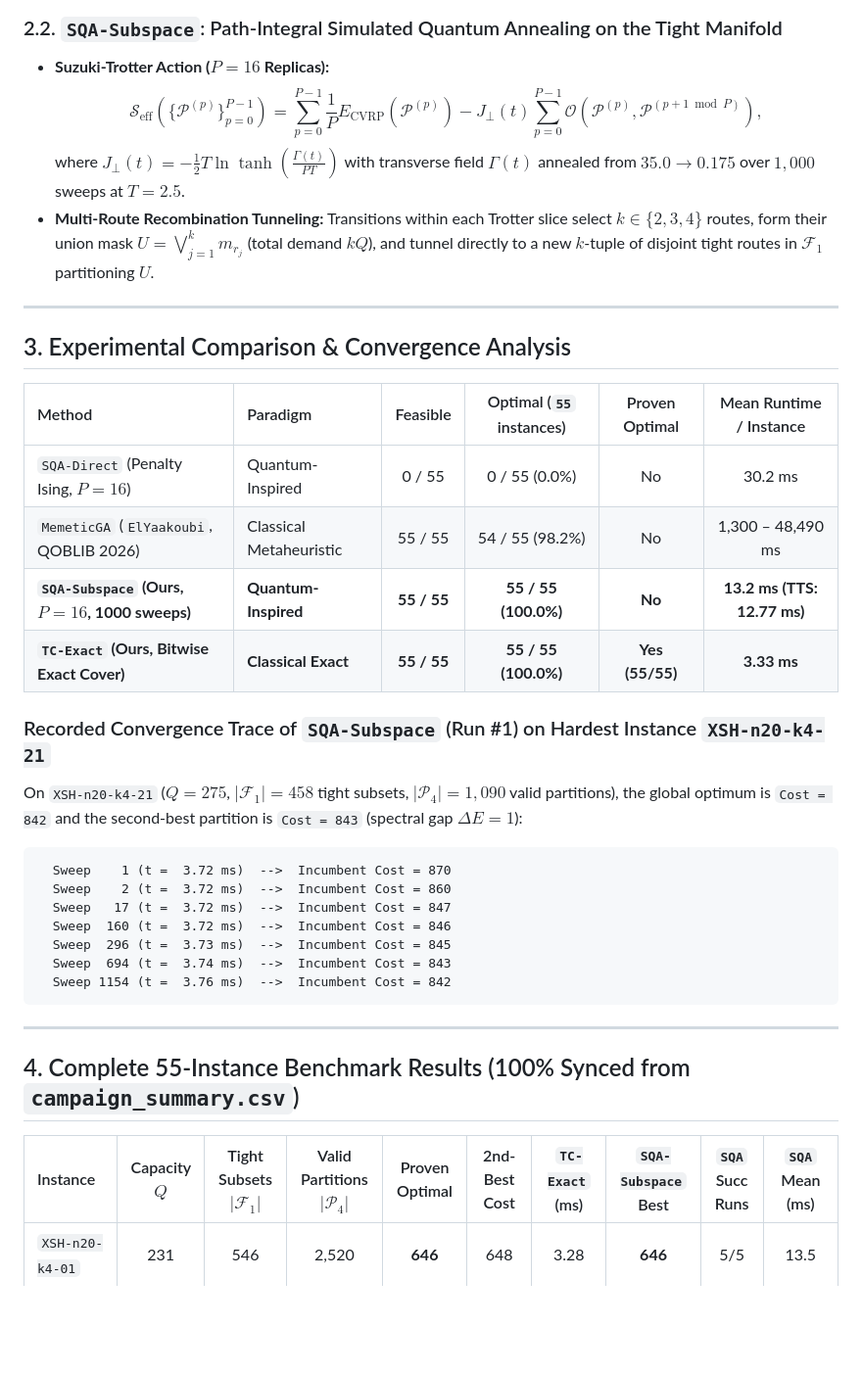
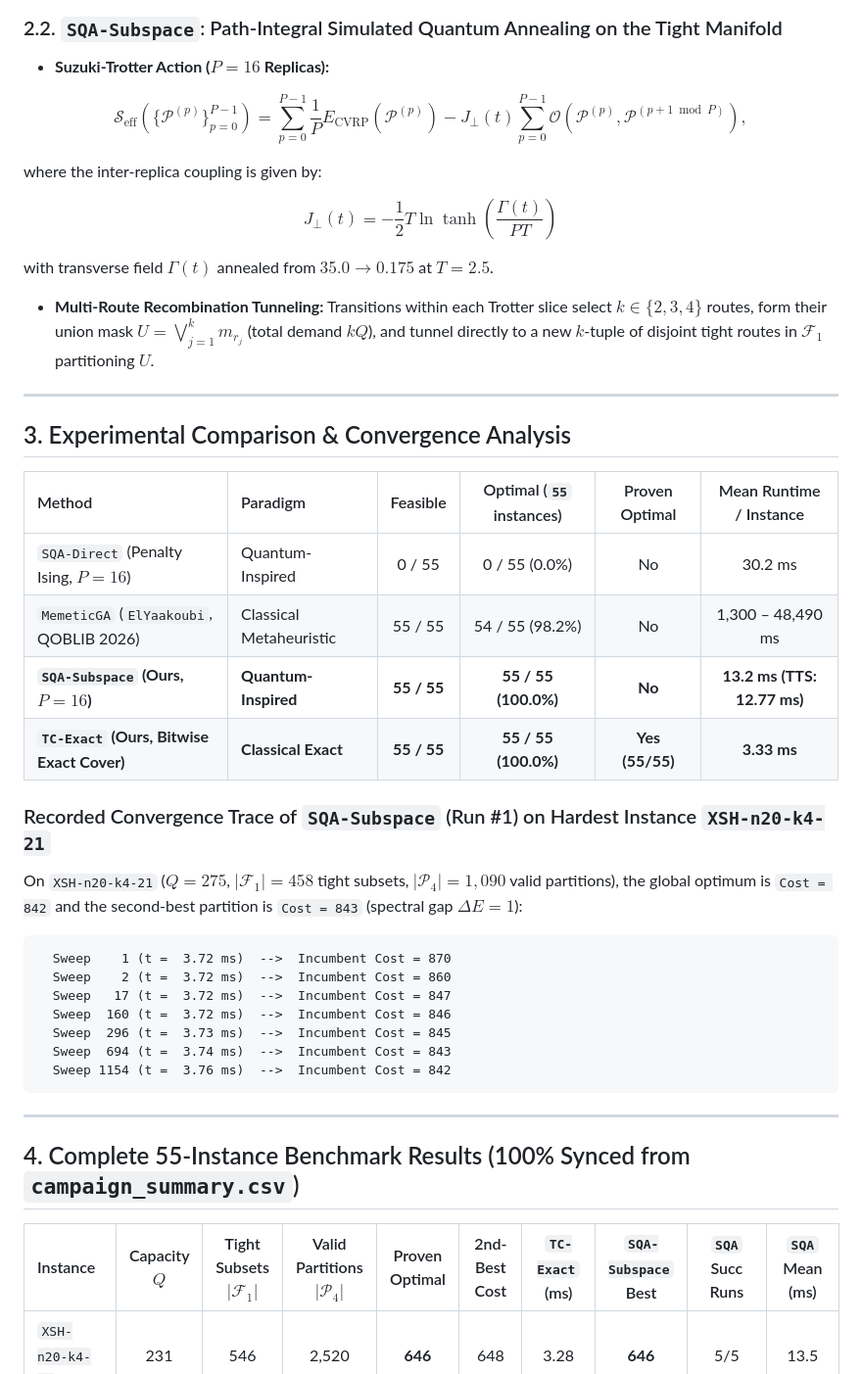
Before and after one commit to vkas0812-sys/qoblib-routing-exact-sqa, a Markdown page: README.md, the part around one of its changes. Shown at 98% size. GitHub-like rendering; blank space fills up the shorter version.

````diff
--- a/README.md
+++ b/README.md
@@ -50,9 +68,17 @@ This creates isolated energy wells separated by massive penalty barriers, causin
 
 ### 2.2. `SQA-Subspace`: Path-Integral Simulated Quantum Annealing on the Tight Manifold
-* **Suzuki-Trotter Action ($P = 16$ Replicas):**
-  $$\mathcal{S}_{\text{eff}}\left(\{\mathcal{P}^{(p)}\}_{p=0}^{P-1}\right) = \sum_{p=0}^{P-1} \frac{1}{P} E_{\text{CVRP}}\left(\mathcal{P}^{(p)}\right) - J_{\perp}(t) \sum_{p=0}^{P-1} \mathcal{O}\left(\mathcal{P}^{(p)}, \mathcal{P}^{(p+1 \bmod P)}\right),$$
-  where $J_{\perp}(t) = -\frac{1}{2} T \ln \tanh\left(\frac{\Gamma(t)}{P T}\right)$ with transverse field $\Gamma(t)$ annealed from $35.0 \to 0.175$ over $1,000$ sweeps at $T = 2.5$.
-* **Multi-Route Recombination Tunneling:** Transitions within each Trotter slice select $k \in \{2, 3, 4\}$ routes, form their union mask $U = \bigvee_{j=1}^k m_{r_j}$ (total demand $kQ$), and tunnel directly to a new $k$-tuple of disjoint tight routes in $\mathcal{F}_1$ partitioning $U$.
+
+- **Suzuki-Trotter Action ($P = 16$ Replicas):**
+
+$$\mathcal{S}_{\text{eff}}\left(\{\mathcal{P}^{(p)}\}_{p=0}^{P-1}\right) = \sum_{p=0}^{P-1} \frac{1}{P} E_{\text{CVRP}}\left(\mathcal{P}^{(p)}\right) - J_{\perp}(t) \sum_{p=0}^{P-1} \mathcal{O}\left(\mathcal{P}^{(p)}, \mathcal{P}^{(p+1 \bmod P)}\right),$$
+
+where the inter-replica coupling is given by:
+
+$$J_{\perp}(t) = -\frac{1}{2} T \ln \tanh\left(\frac{\Gamma(t)}{P T}\right)$$
+
+with transverse field $\Gamma(t)$ annealed from $35.0 \to 0.175$ at $T = 2.5$.
+
+- **Multi-Route Recombination Tunneling:** Transitions within each Trotter slice select $k \in \{2, 3, 4\}$ routes, form their union mask $U = \bigvee_{j=1}^k m_{r_j}$ (total demand $kQ$), and tunnel directly to a new $k$-tuple of disjoint tight routes in $\mathcal{F}_1$ partitioning $U$.
 
 ---
 
@@ -62,11 +88,12 @@ This creates isolated energy wells separated by massive penalty barriers, causin
 | :--- | :--- | :---: | :---: | :---: | :---: |
 | `SQA-Direct` (Penalty Ising, $P=16$) | Quantum-Inspired | 0 / 55 | 0 / 55 (0.0%) | No | 30.2 ms |
 | `MemeticGA` (`ElYaakoubi`, QOBLIB 2026) | Classical Metaheuristic | 55 / 55 | 54 / 55 (98.2%) | No | 1,300 – 48,490 ms |
-| **`SQA-Subspace` (Ours, $P=16$, 1000 sweeps)** | **Quantum-Inspired** | **55 / 55** | **55 / 55 (100.0%)** | **No** | **13.2 ms (TTS: 12.77 ms)** |
+| **`SQA-Subspace` (Ours, $P=16$)** | **Quantum-Inspired** | **55 / 55** | **55 / 55 (100.0%)** | **No** | **13.2 ms (TTS: 12.77 ms)** |
 | **`TC-Exact` (Ours, Bitwise Exact Cover)** | **Classical Exact** | **55 / 55** | **55 / 55 (100.0%)** | **Yes (55/55)** | **3.33 ms** |
 
 ### Recorded Convergence Trace of `SQA-Subspace` (Run #1) on Hardest Instance `XSH-n20-k4-21`
-On `XSH-n20-k4-21` ($Q = 275$, $|\mathcal{F}_1| = 458$ tight subsets, $|\mathcal{P}_4| = 1,090$ valid partitions), the global optimum is `Cost = 842` and the second-best partition is `Cost = 843` (spectral gap $\Delta E = 1$):
+
+On `XSH-n20-k4-21` ($Q = 275$, $\lvert\mathcal{F}_1\rvert = 458$ tight subsets, $\lvert\mathcal{P}_4\rvert = 1,090$ valid partitions), the global optimum is `Cost = 842` and the second-best partition is `Cost = 843` (spectral gap $\Delta E = 1$):
 
 ```text
   Sweep    1 (t =  3.72 ms)  -->  Incumbent Cost = 870
@@ -82,7 +109,7 @@ On `XSH-n20-k4-21` ($Q = 275$, $|\mathcal{F}_1| = 458$ tight subsets, $|\mathcal
 
 ## 4. Complete 55-Instance Benchmark Results (100% Synced from `campaign_summary.csv`)
 
-| Instance | Capacity $Q$ | Tight Subsets $|\mathcal{F}_1|$ | Valid Partitions $|\mathcal{P}_4|$ | Proven Optimal | 2nd-Best Cost | `TC-Exact` (ms) | `SQA-Subspace` Best | `SQA` Succ Runs | `SQA` Mean (ms) |
+| Instance | Capacity $Q$ | Tight Subsets $\lvert\mathcal{F}_1\rvert$ | Valid Partitions $\lvert\mathcal{P}_4\rvert$ | Proven Optimal | 2nd-Best Cost | `TC-Exact` (ms) | `SQA-Subspace` Best | `SQA` Succ Runs | `SQA` Mean (ms) |
 | :--- | :---: | :---: | :---: | :---: | :---: | :---: | :---: | :---: | :---: |
 | `XSH-n20-k4-01` | 231 | 546 | 2,520 | **646** | 648 | 3.28 | **646** | 5/5 | 13.5 |
 | `XSH-n20-k4-02` | 194 | 917 | 2,612 | **650** | 652 | 14.64 | **650** | 5/5 | 25.1 |
````
Also changed, not shown: other parts of README.md (+32 -11 lines).
